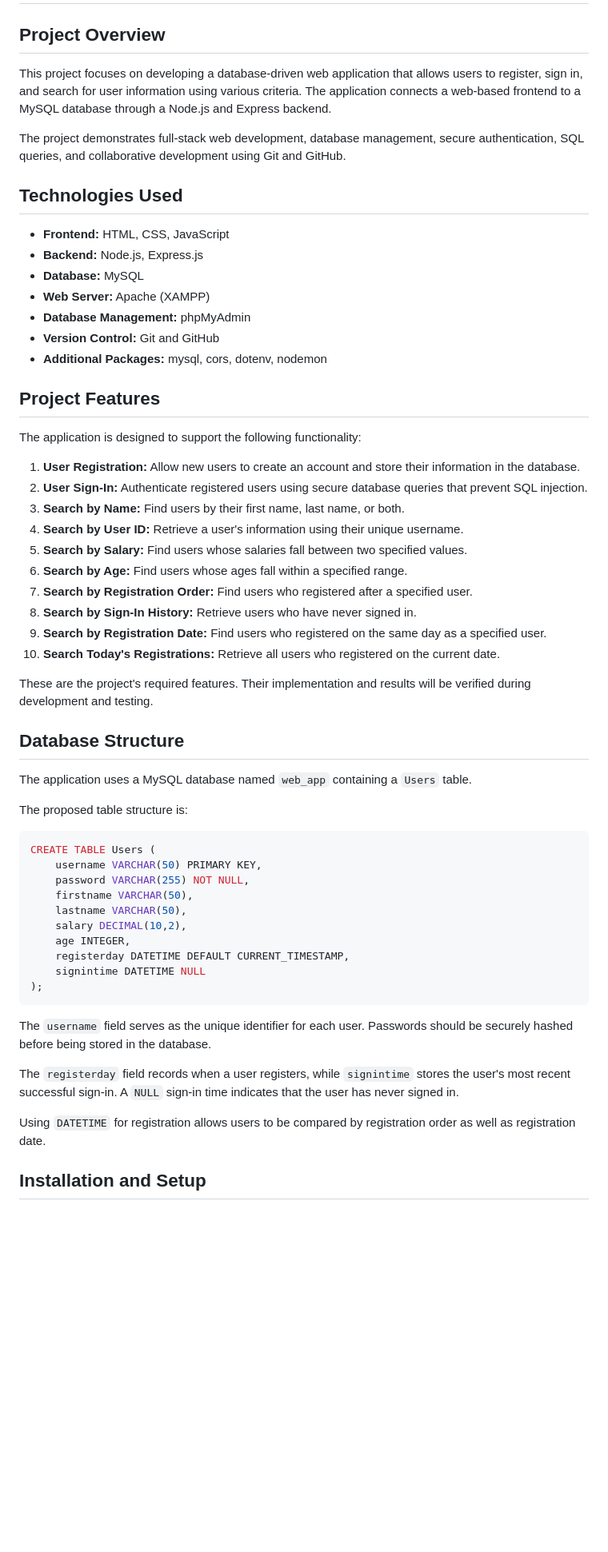
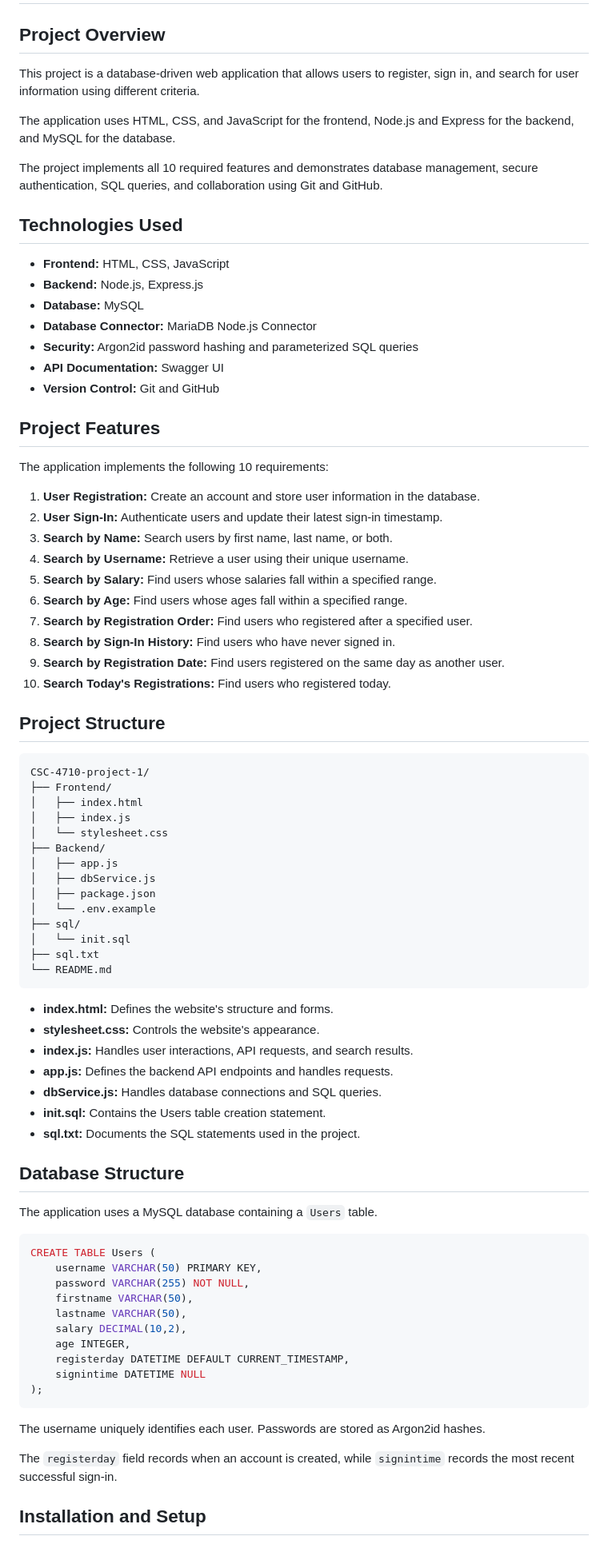
Before and after one commit to hu1814/CSC-4710-project-1, a Markdown page: README.md, the part around one of its changes. Shown at 80% size. Rendered like a GitHub page; blank space fills up the shorter version.

````diff
--- a/README.md
+++ b/README.md
@@ -2,42 +2,67 @@
 
 ## Project Overview
 
-This project focuses on developing a database-driven web application that allows users to register, sign in, and search for user information using various criteria. The application connects a web-based frontend to a MySQL database through a Node.js and Express backend.
+This project is a database-driven web application that allows users to register, sign in, and search for user information using different criteria.
 
-The project demonstrates full-stack web development, database management, secure authentication, SQL queries, and collaborative development using Git and GitHub.
+The application uses HTML, CSS, and JavaScript for the frontend, Node.js and Express for the backend, and MySQL for the database.
+
+The project implements all 10 required features and demonstrates database management, secure authentication, SQL queries, and collaboration using Git and GitHub.
 
 ## Technologies Used
 
 - **Frontend:** HTML, CSS, JavaScript
 - **Backend:** Node.js, Express.js
 - **Database:** MySQL
-- **Web Server:** Apache (XAMPP)
-- **Database Management:** phpMyAdmin
+- **Database Connector:** MariaDB Node.js Connector
+- **Security:** Argon2id password hashing and parameterized SQL queries
+- **API Documentation:** Swagger UI
 - **Version Control:** Git and GitHub
-- **Additional Packages:** mysql, cors, dotenv, nodemon
 
 ## Project Features
 
-The application is designed to support the following functionality:
+The application implements the following 10 requirements:
 
-1. **User Registration:** Allow new users to create an account and store their information in the database.
-2. **User Sign-In:** Authenticate registered users using secure database queries that prevent SQL injection.
-3. **Search by Name:** Find users by their first name, last name, or both.
-4. **Search by User ID:** Retrieve a user's information using their unique username.
-5. **Search by Salary:** Find users whose salaries fall between two specified values.
+1. **User Registration:** Create an account and store user information in the database.
+2. **User Sign-In:** Authenticate users and update their latest sign-in timestamp.
+3. **Search by Name:** Search users by first name, last name, or both.
+4. **Search by Username:** Retrieve a user using their unique username.
+5. **Search by Salary:** Find users whose salaries fall within a specified range.
 6. **Search by Age:** Find users whose ages fall within a specified range.
 7. **Search by Registration Order:** Find users who registered after a specified user.
-8. **Search by Sign-In History:** Retrieve users who have never signed in.
-9. **Search by Registration Date:** Find users who registered on the same day as a specified user.
-10. **Search Today's Registrations:** Retrieve all users who registered on the current date.
+8. **Search by Sign-In History:** Find users who have never signed in.
+9. **Search by Registration Date:** Find users registered on the same day as another user.
+10. **Search Today's Registrations:** Find users who registered today.
 
-These are the project's required features. Their implementation and results will be verified during development and testing.
+## Project Structure
+
+```text
+CSC-4710-project-1/
+├── Frontend/
+│   ├── index.html
+│   ├── index.js
+│   └── stylesheet.css
+├── Backend/
+│   ├── app.js
+│   ├── dbService.js
+│   ├── package.json
+│   └── .env.example
+├── sql/
+│   └── init.sql
+├── sql.txt
+└── README.md
+```
+
+- **index.html:** Defines the website's structure and forms.
+- **stylesheet.css:** Controls the website's appearance.
+- **index.js:** Handles user interactions, API requests, and search results.
+- **app.js:** Defines the backend API endpoints and handles requests.
+- **dbService.js:** Handles database connections and SQL queries.
+- **init.sql:** Contains the Users table creation statement.
+- **sql.txt:** Documents the SQL statements used in the project.
 
 ## Database Structure
 
-The application uses a MySQL database named `web_app` containing a `Users` table.
-
-The proposed table structure is:
+The application uses a MySQL database containing a `Users` table.
 
 ```sql
 CREATE TABLE Users (
@@ -52,11 +77,9 @@ CREATE TABLE Users (
 );
 ```
 
-The `username` field serves as the unique identifier for each user. Passwords should be securely hashed before being stored in the database.
+The username uniquely identifies each user. Passwords are stored as Argon2id hashes.
 
-The `registerday` field records when a user registers, while `signintime` stores the user's most recent successful sign-in. A `NULL` sign-in time indicates that the user has never signed in.
-
-Using `DATETIME` for registration allows users to be compared by registration order as well as registration date.
+The `registerday` field records when an account is created, while `signintime` records the most recent successful sign-in.
 
 ## Installation and Setup
 
````
Also changed, not shown: other parts of README.md (+59 -117 lines).
